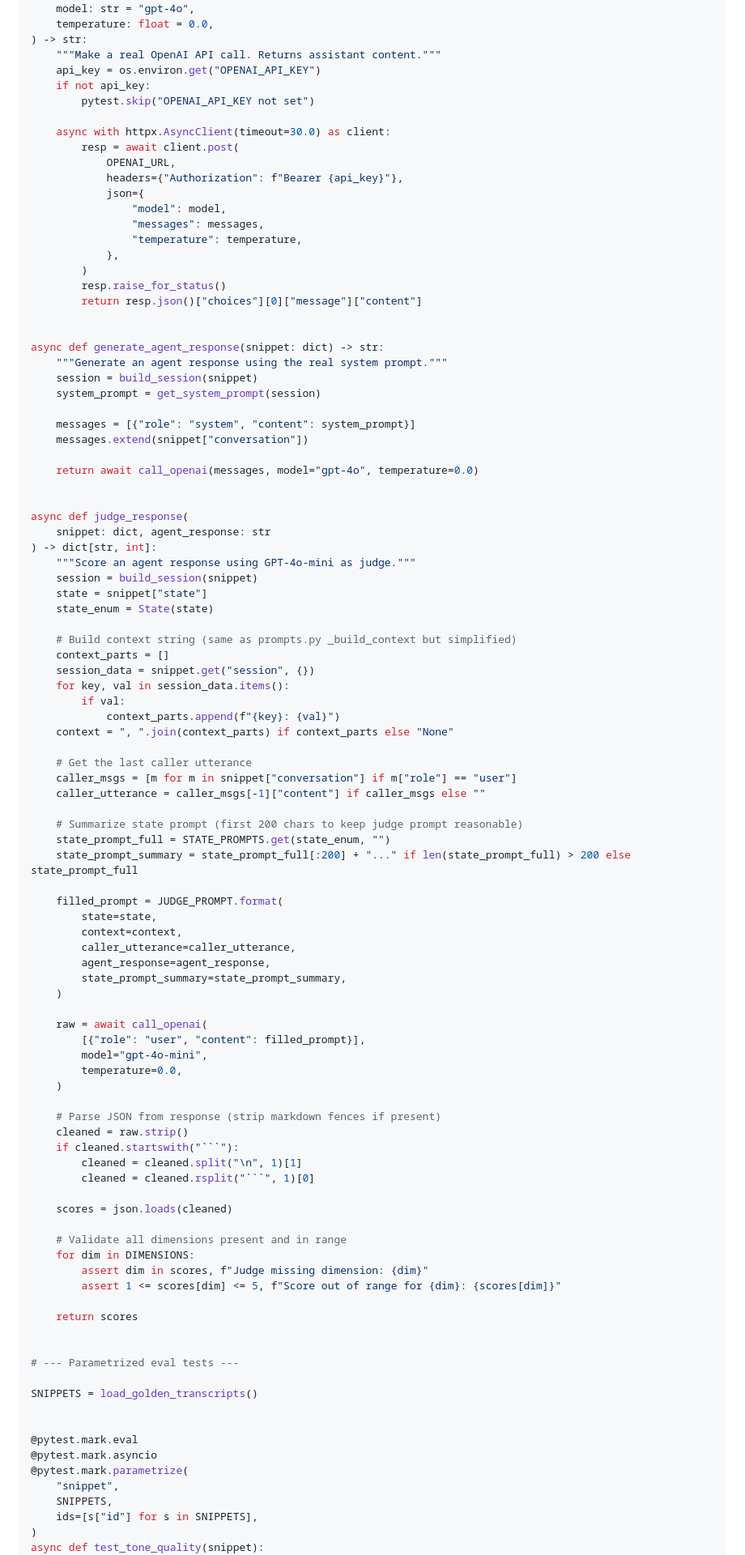
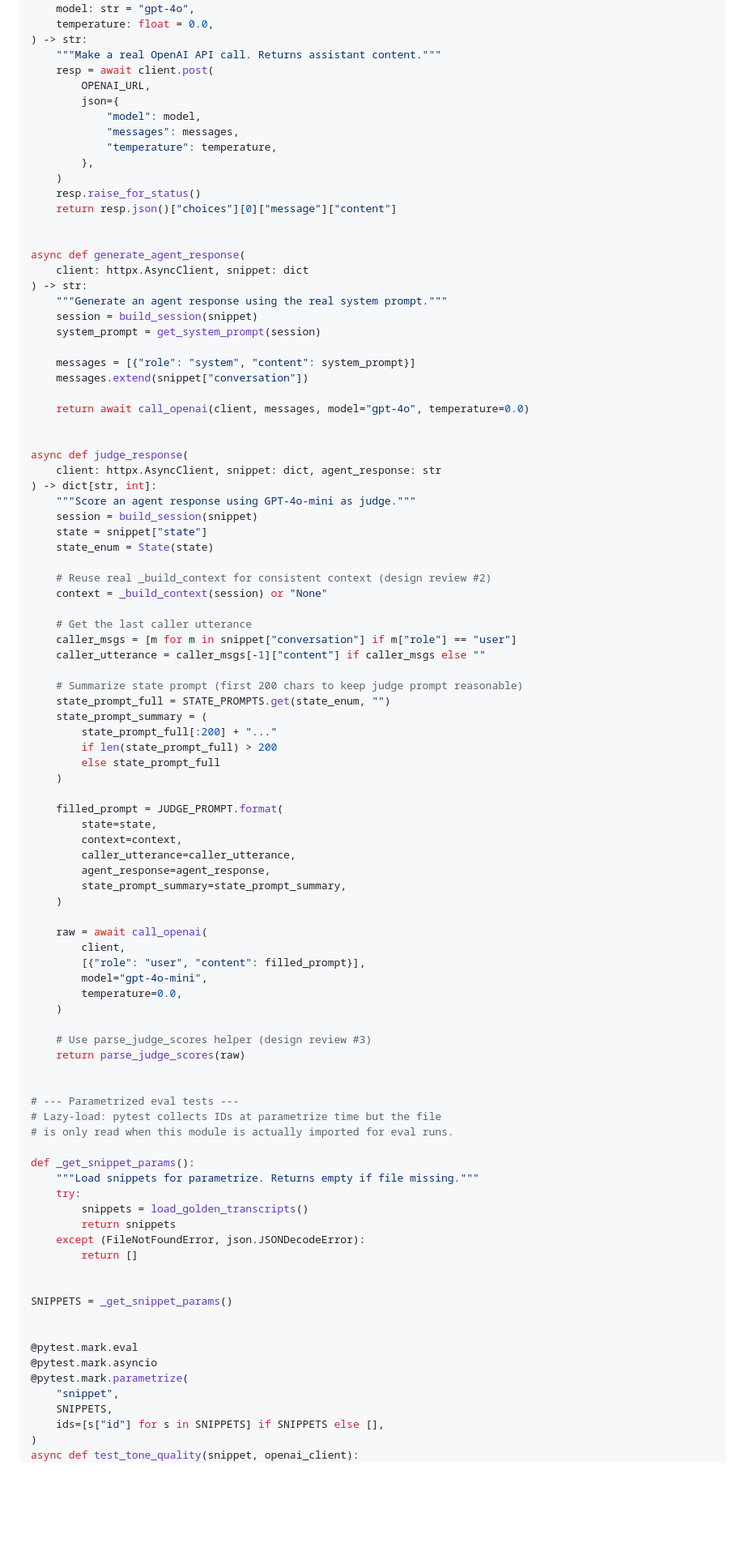
Before and after one commit to rbaset5/calllock-server, a Markdown page: docs/plans/2026-02-22-prompt-eval-suite-plan.md, the part around one of its changes. Shown at 81% size. Rendered like a GitHub page; blank space fills up the shorter version.

````diff
--- a/docs/plans/2026-02-22-prompt-eval-suite-plan.md
+++ b/docs/plans/2026-02-22-prompt-eval-suite-plan.md
@@ -382,25 +500,21 @@ async def call_openai(
     temperature: float = 0.0,
 ) -> str:
     """Make a real OpenAI API call. Returns assistant content."""
-    api_key = os.environ.get("OPENAI_API_KEY")
-    if not api_key:
-        pytest.skip("OPENAI_API_KEY not set")
-
-    async with httpx.AsyncClient(timeout=30.0) as client:
-        resp = await client.post(
-            OPENAI_URL,
-            headers={"Authorization": f"Bearer {api_key}"},
-            json={
-                "model": model,
-                "messages": messages,
-                "temperature": temperature,
-            },
-        )
-        resp.raise_for_status()
-        return resp.json()["choices"][0]["message"]["content"]
+    resp = await client.post(
+        OPENAI_URL,
+        json={
+            "model": model,
+            "messages": messages,
+            "temperature": temperature,
+        },
+    )
+    resp.raise_for_status()
+    return resp.json()["choices"][0]["message"]["content"]
 
 
-async def generate_agent_response(snippet: dict) -> str:
+async def generate_agent_response(
+    client: httpx.AsyncClient, snippet: dict
+) -> str:
     """Generate an agent response using the real system prompt."""
     session = build_session(snippet)
     system_prompt = get_system_prompt(session)
@@ -408,24 +522,19 @@ async def generate_agent_response(snippet: dict) -> str:
     messages = [{"role": "system", "content": system_prompt}]
     messages.extend(snippet["conversation"])
 
-    return await call_openai(messages, model="gpt-4o", temperature=0.0)
+    return await call_openai(client, messages, model="gpt-4o", temperature=0.0)
 
 
 async def judge_response(
-    snippet: dict, agent_response: str
+    client: httpx.AsyncClient, snippet: dict, agent_response: str
 ) -> dict[str, int]:
     """Score an agent response using GPT-4o-mini as judge."""
     session = build_session(snippet)
     state = snippet["state"]
     state_enum = State(state)
 
-    # Build context string (same as prompts.py _build_context but simplified)
-    context_parts = []
-    session_data = snippet.get("session", {})
-    for key, val in session_data.items():
-        if val:
-            context_parts.append(f"{key}: {val}")
-    context = ", ".join(context_parts) if context_parts else "None"
+    # Reuse real _build_context for consistent context (design review #2)
+    context = _build_context(session) or "None"
 
     # Get the last caller utterance
     caller_msgs = [m for m in snippet["conversation"] if m["role"] == "user"]
@@ -433,7 +542,11 @@ async def judge_response(
 
     # Summarize state prompt (first 200 chars to keep judge prompt reasonable)
     state_prompt_full = STATE_PROMPTS.get(state_enum, "")
-    state_prompt_summary = state_prompt_full[:200] + "..." if len(state_prompt_full) > 200 else state_prompt_full
+    state_prompt_summary = (
+        state_prompt_full[:200] + "..."
+        if len(state_prompt_full) > 200
+        else state_prompt_full
+    )
 
     filled_prompt = JUDGE_PROMPT.format(
         state=state,
@@ -444,30 +557,30 @@ async def judge_response(
     )
 
     raw = await call_openai(
+        client,
         [{"role": "user", "content": filled_prompt}],
         model="gpt-4o-mini",
         temperature=0.0,
     )
 
-    # Parse JSON from response (strip markdown fences if present)
-    cleaned = raw.strip()
-    if cleaned.startswith("```"):
-        cleaned = cleaned.split("\n", 1)[1]
-        cleaned = cleaned.rsplit("```", 1)[0]
-
-    scores = json.loads(cleaned)
-
-    # Validate all dimensions present and in range
-    for dim in DIMENSIONS:
-        assert dim in scores, f"Judge missing dimension: {dim}"
-        assert 1 <= scores[dim] <= 5, f"Score out of range for {dim}: {scores[dim]}"
-
-    return scores
+    # Use parse_judge_scores helper (design review #3)
+    return parse_judge_scores(raw)
 
 
 # --- Parametrized eval tests ---
+# Lazy-load: pytest collects IDs at parametrize time but the file
+# is only read when this module is actually imported for eval runs.
 
-SNIPPETS = load_golden_transcripts()
+def _get_snippet_params():
+    """Load snippets for parametrize. Returns empty if file missing."""
+    try:
+        snippets = load_golden_transcripts()
+        return snippets
+    except (FileNotFoundError, json.JSONDecodeError):
+        return []
+
+
+SNIPPETS = _get_snippet_params()
 
 
 @pytest.mark.eval
@@ -475,7 +588,7 @@ SNIPPETS = load_golden_transcripts()
 @pytest.mark.parametrize(
     "snippet",
     SNIPPETS,
-    ids=[s["id"] for s in SNIPPETS],
+    ids=[s["id"] for s in SNIPPETS] if SNIPPETS else [],
 )
-async def test_tone_quality(snippet):
+async def test_tone_quality(snippet, openai_client):
     """Evaluate agent response quality for a golden transcript snippet."""
````
Also changed, not shown: other parts of docs/plans/2026-02-22-prompt-eval-suite-plan.md (+142 -19 lines), docs/plans/2026-02-22-prompt-eval-suite-review-outcome.md (added, +19 -0 lines).
